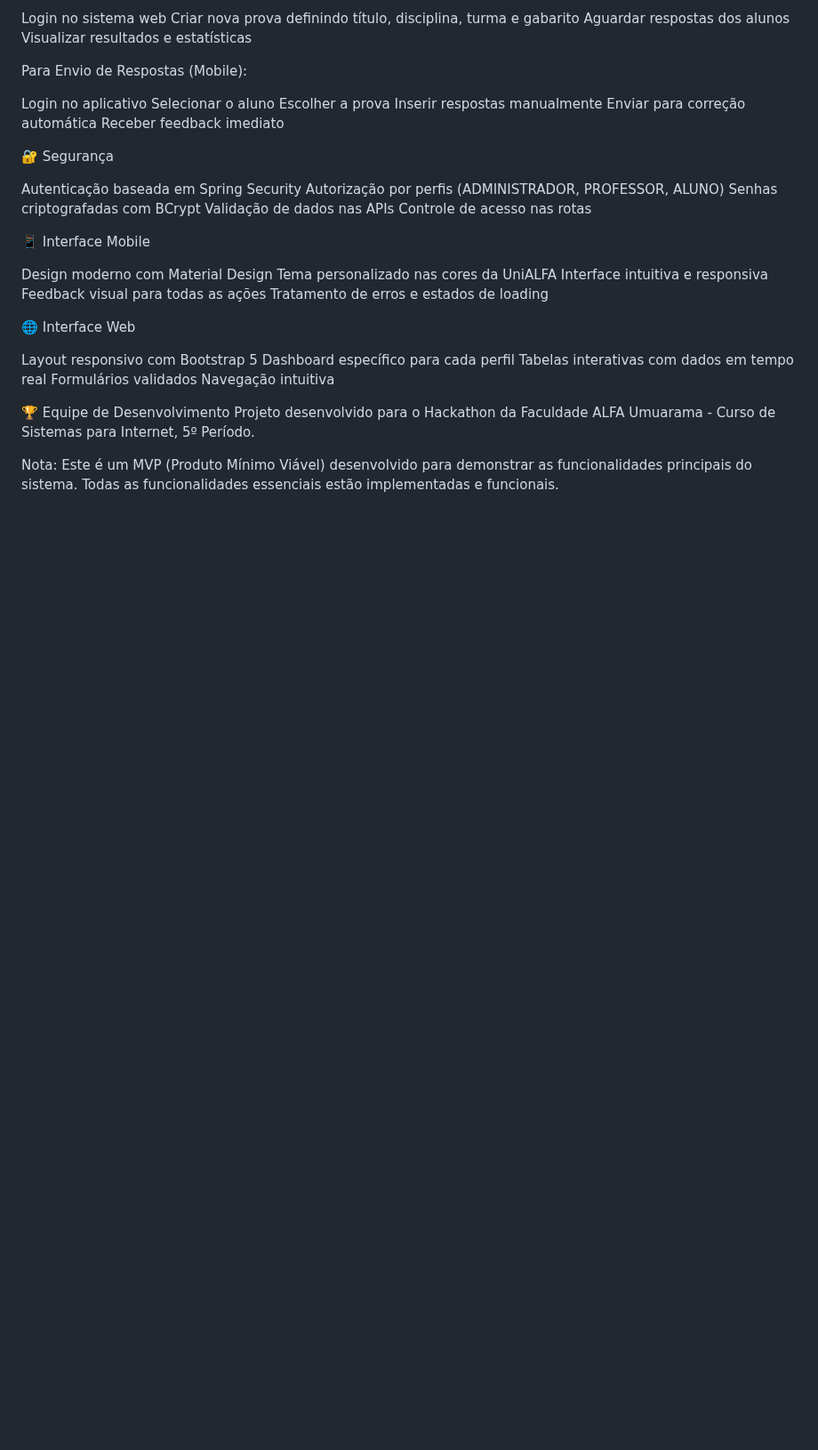
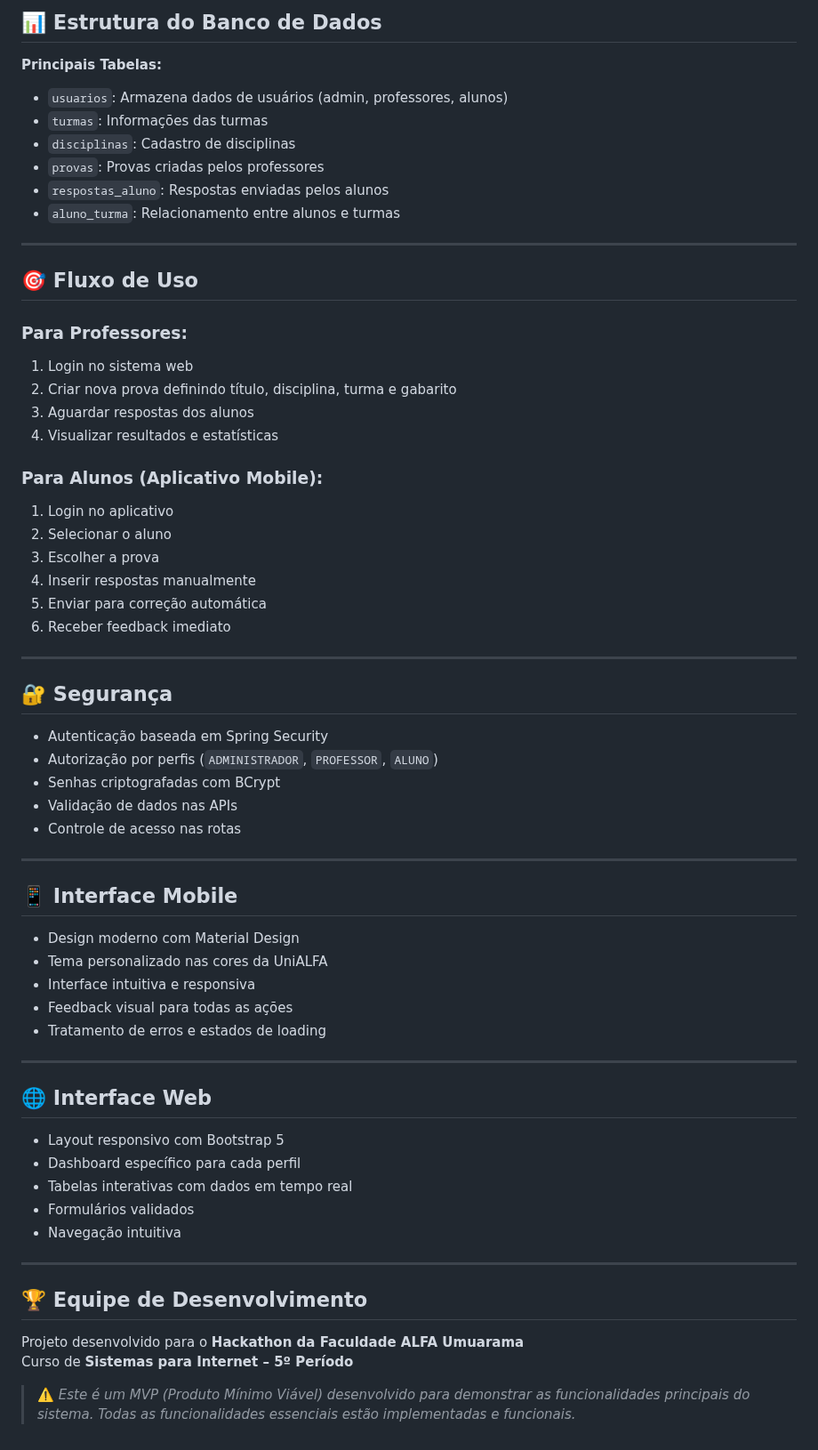
Before and after one commit to gabriel7419/Hackaton2025, a Markdown page: README.md, the part around one of its changes. Shown at 89% size. Rendered like a GitHub page; blank space fills up the shorter version.

Commit message:
Formatação no README.md

```diff
--- a/README.md
+++ b/README.md
@@ -151,43 +173,68 @@ Para Professores:
 
-Login no sistema web
-Criar nova prova definindo título, disciplina, turma e gabarito
-Aguardar respostas dos alunos
-Visualizar resultados e estatísticas
+## 📊 Estrutura do Banco de Dados
 
-Para Envio de Respostas (Mobile):
+**Principais Tabelas:**
 
-Login no aplicativo
-Selecionar o aluno
-Escolher a prova
-Inserir respostas manualmente
-Enviar para correção automática
-Receber feedback imediato
+- `usuarios`: Armazena dados de usuários (admin, professores, alunos)
+- `turmas`: Informações das turmas
+- `disciplinas`: Cadastro de disciplinas
+- `provas`: Provas criadas pelos professores
+- `respostas_aluno`: Respostas enviadas pelos alunos
+- `aluno_turma`: Relacionamento entre alunos e turmas
 
-🔐 Segurança
+---
 
-Autenticação baseada em Spring Security
-Autorização por perfis (ADMINISTRADOR, PROFESSOR, ALUNO)
-Senhas criptografadas com BCrypt
-Validação de dados nas APIs
-Controle de acesso nas rotas
+## 🎯 Fluxo de Uso
 
-📱 Interface Mobile
+### Para Professores:
+1. Login no sistema web
+2. Criar nova prova definindo título, disciplina, turma e gabarito
+3. Aguardar respostas dos alunos
+4. Visualizar resultados e estatísticas
 
-Design moderno com Material Design
-Tema personalizado nas cores da UniALFA
-Interface intuitiva e responsiva
-Feedback visual para todas as ações
-Tratamento de erros e estados de loading
+### Para Alunos (Aplicativo Mobile):
+1. Login no aplicativo
+2. Selecionar o aluno
+3. Escolher a prova
+4. Inserir respostas manualmente
+5. Enviar para correção automática
+6. Receber feedback imediato
 
-🌐 Interface Web
+---
 
-Layout responsivo com Bootstrap 5
-Dashboard específico para cada perfil
-Tabelas interativas com dados em tempo real
-Formulários validados
-Navegação intuitiva
+## 🔐 Segurança
 
-🏆 Equipe de Desenvolvimento
-Projeto desenvolvido para o Hackathon da Faculdade ALFA Umuarama - Curso de Sistemas para Internet, 5º Período.
+- Autenticação baseada em Spring Security
+- Autorização por perfis (`ADMINISTRADOR`, `PROFESSOR`, `ALUNO`)
+- Senhas criptografadas com BCrypt
+- Validação de dados nas APIs
+- Controle de acesso nas rotas
 
-Nota: Este é um MVP (Produto Mínimo Viável) desenvolvido para demonstrar as funcionalidades principais do sistema. Todas as funcionalidades essenciais estão implementadas e funcionais.
+---
+
+## 📱 Interface Mobile
+
+- Design moderno com Material Design
+- Tema personalizado nas cores da UniALFA
+- Interface intuitiva e responsiva
+- Feedback visual para todas as ações
+- Tratamento de erros e estados de loading
+
+---
+
+## 🌐 Interface Web
+
+- Layout responsivo com Bootstrap 5
+- Dashboard específico para cada perfil
+- Tabelas interativas com dados em tempo real
+- Formulários validados
+- Navegação intuitiva
+
+---
+
+## 🏆 Equipe de Desenvolvimento
+
+Projeto desenvolvido para o **Hackathon da Faculdade ALFA Umuarama**
+Curso de **Sistemas para Internet – 5º Período**
+
+> ⚠️ *Este é um MVP (Produto Mínimo Viável) desenvolvido para demonstrar as funcionalidades principais do sistema. Todas as funcionalidades essenciais estão implementadas e funcionais.*
```
Also changed, not shown: other parts of README.md (+129 -107 lines).
